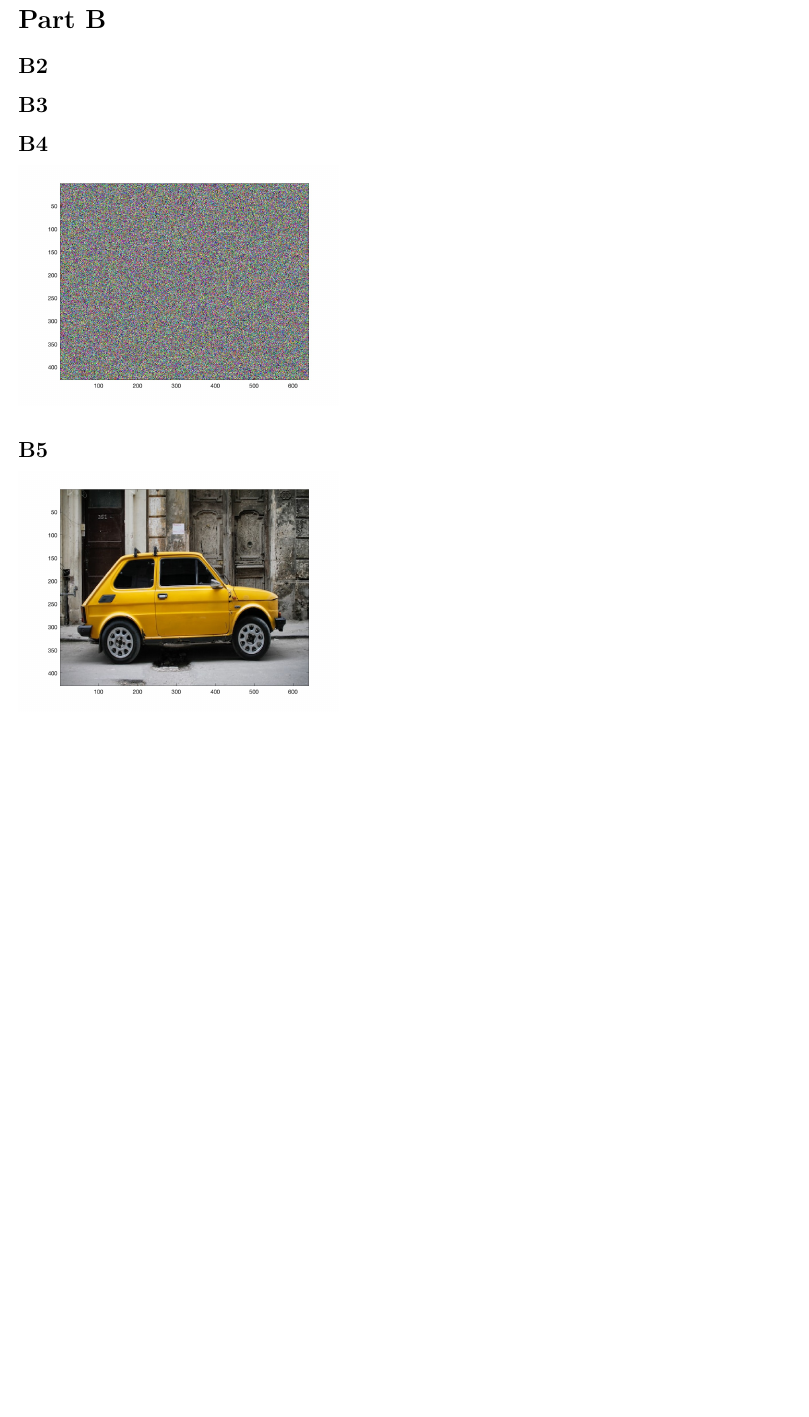
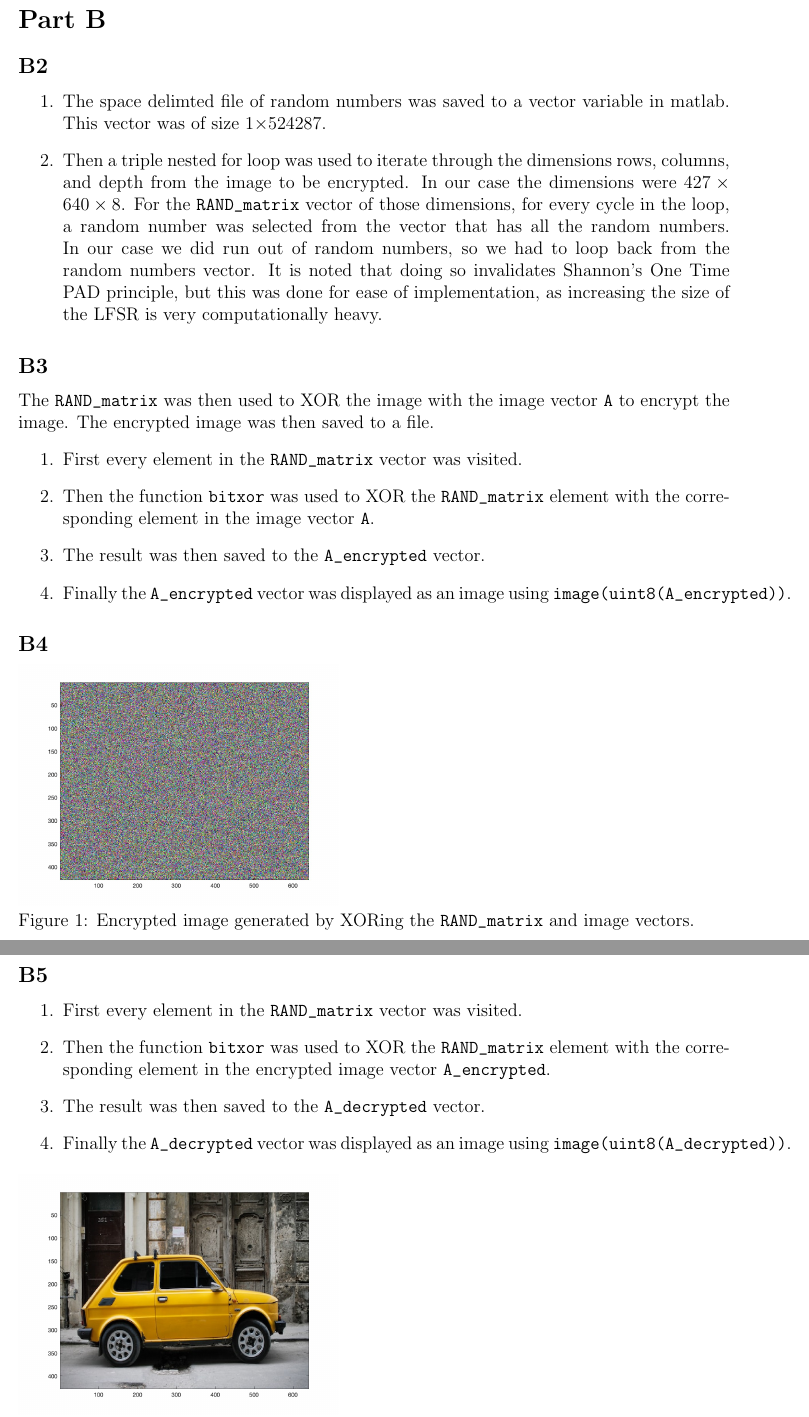
Before and after one commit to Ashpan/COE-4DM4-Labs, a LaTeX document (Lab1/Report/Report.tex): part of page 3 of 9 before the commit and two parts of pages 4 and 5 of 11 after it, the two joined at a grey line, cut so that both start at the same text, the shorter picture padded with empty space. Compiled offline with pdfLaTeX.

Commit message:
Completed Part B

```diff
--- a/Lab1/Report/Report.tex
+++ b/Lab1/Report/Report.tex
@@ -5,7 +5,6 @@
 \usepackage[utf8]{inputenc}
 \usepackage{fancyhdr}
 \usepackage{setspace}
-\usepackage{chemfig}
 \usepackage{amssymb}
 \usepackage{amsmath}
 \usepackage{multirow}
@@ -37,8 +36,8 @@
 
 % Title Page
 \title{4DM4 Lab 1 Report \\ Linear Feedback Shift Register}
-\author{Ashpan Raskar - raskara - 400185326\\
-		Ahnaf Bhuiyan - bhuiya3 - 400198359}
+\author{Ashpan Raskar raskara 400185326\\
+		Ahnaf Bhuiyan bhuiya3 400198359}
 \date{\today}
 
 
@@ -72,14 +72,30 @@
 		Table 2: Table of 1-run lengths and their probabilities.
 \section{Part B}
 		\subsection{B2}
-
+			\begin{enumerate}
+				\item The space delimted file of random numbers was saved to a vector variable in matlab. This vector was of size 1$\times$524287.
+				\item Then a triple nested for loop was used to iterate through the dimensions rows, columns, and depth from the image to be encrypted. In our case the dimensions were $427\times640\times8$. For the \verb|RAND_matrix| vector of those dimensions, for every cycle in the loop, a random number was selected from the vector that has all the random numbers. In our case we did run out of random numbers, so we had to loop back from the random numbers vector. It is noted that doing so invalidates Shannon's One Time PAD principle, but this was done for ease of implementation, as increasing the size of the LFSR is very computationally heavy.
+			\end{enumerate}
 		\subsection{B3}
-
+			The \verb|RAND_matrix| was then used to XOR the image with the image vector \verb|A| to encrypt the image. The encrypted image was then saved to a file.
+			\begin{enumerate}
+				\item First every element in the \verb|RAND_matrix| vector was visited.
+				\item Then the function \verb|bitxor| was used to XOR the \verb|RAND_matrix| element with the corresponding element in the image vector \verb|A|.
+				\item The result was then saved to the \verb|A_encrypted| vector.
+				\item Finally the \verb|A_encrypted| vector was displayed as an image using \verb|image(uint8(A_encrypted))|.
+			\end{enumerate}
 		\subsection{B4}
-			\includegraphics[width=0.45\textwidth]{encrypted_image}
+			\includegraphics[width=0.45\textwidth]{encrypted_image} \newline
+			Figure 1: Encrypted image generated by XORing the \verb|RAND_matrix| and image vectors.
 		\subsection{B5}
-			\includegraphics[width=0.45\textwidth]{decrypted_image}
-
+			\begin{enumerate}
+				\item First every element in the \verb|RAND_matrix| vector was visited.
+				\item Then the function \verb|bitxor| was used to XOR the \verb|RAND_matrix| element with the corresponding element in the encrypted image vector \verb|A_encrypted|.
+				\item The result was then saved to the \verb|A_decrypted| vector.
+				\item Finally the \verb|A_decrypted| vector was displayed as an image using \verb|image(uint8(A_decrypted))|.
+			\end{enumerate}
+			\includegraphics[width=0.45\textwidth]{decrypted_image} \newline
+			Figure 2: Decrypted image generated by XORing the \verb|RAND_matrix| and \verb|A_encrypted| vectors.
 \section{Extra Info}
 	\includepdf[pages=-]{my_random_numbers.pdf}
 	\includepdf[pages=-]{part_a.pdf}
```
Also changed, not shown: Lab1/Report/Report.tex (7 more changed lines).
